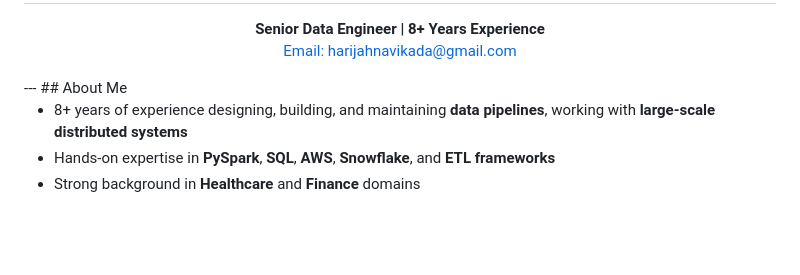
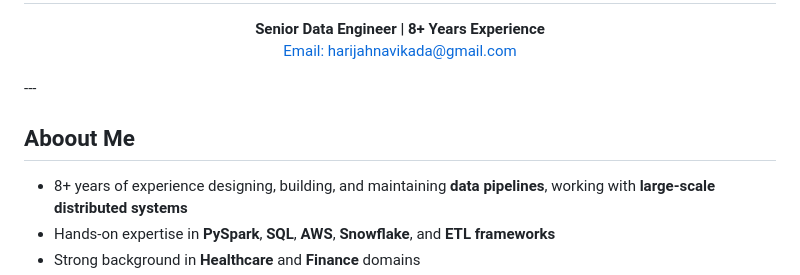
Before and after one commit to HariJahnavi/HariJahnavi, a Markdown page: README.md, the part around the change. Drawn GitHub-style; blank space fills up the shorter version.

```diff
--- a/README.md
+++ b/README.md
@@ -4,7 +4,8 @@
   <a href="mailto:harijahnavikada@gmail.com"> Email: harijahnavikada@gmail.com</a>
 </p>
 ---
-##  <span style="color:#DC143C;"> About Me </span>
+
+## <span style="color:#DC143C;"> Aboout Me </span>
 
 - 8+ years of experience designing, building, and maintaining **data pipelines**, working with **large-scale distributed systems**
 - Hands-on expertise in **PySpark**, **SQL**, **AWS**, **Snowflake**, and **ETL frameworks**
```
